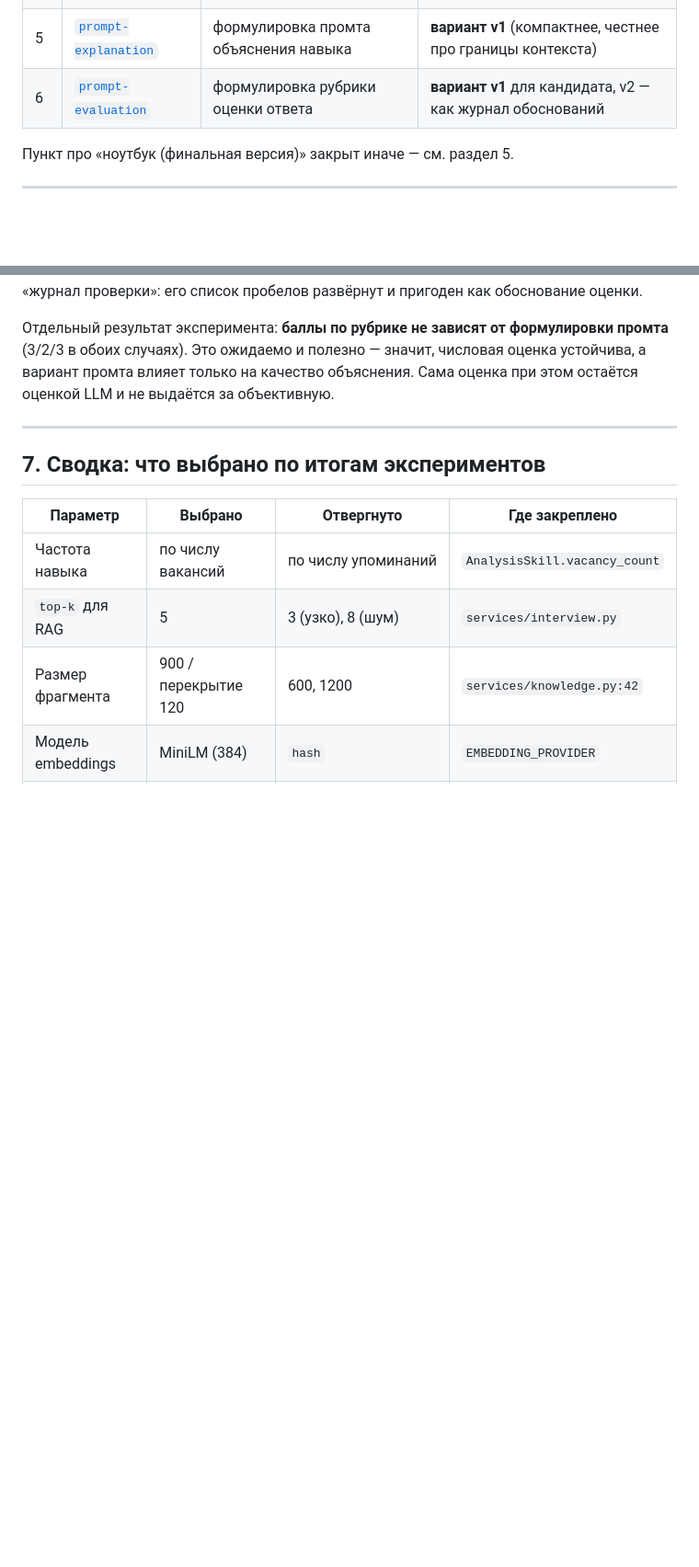
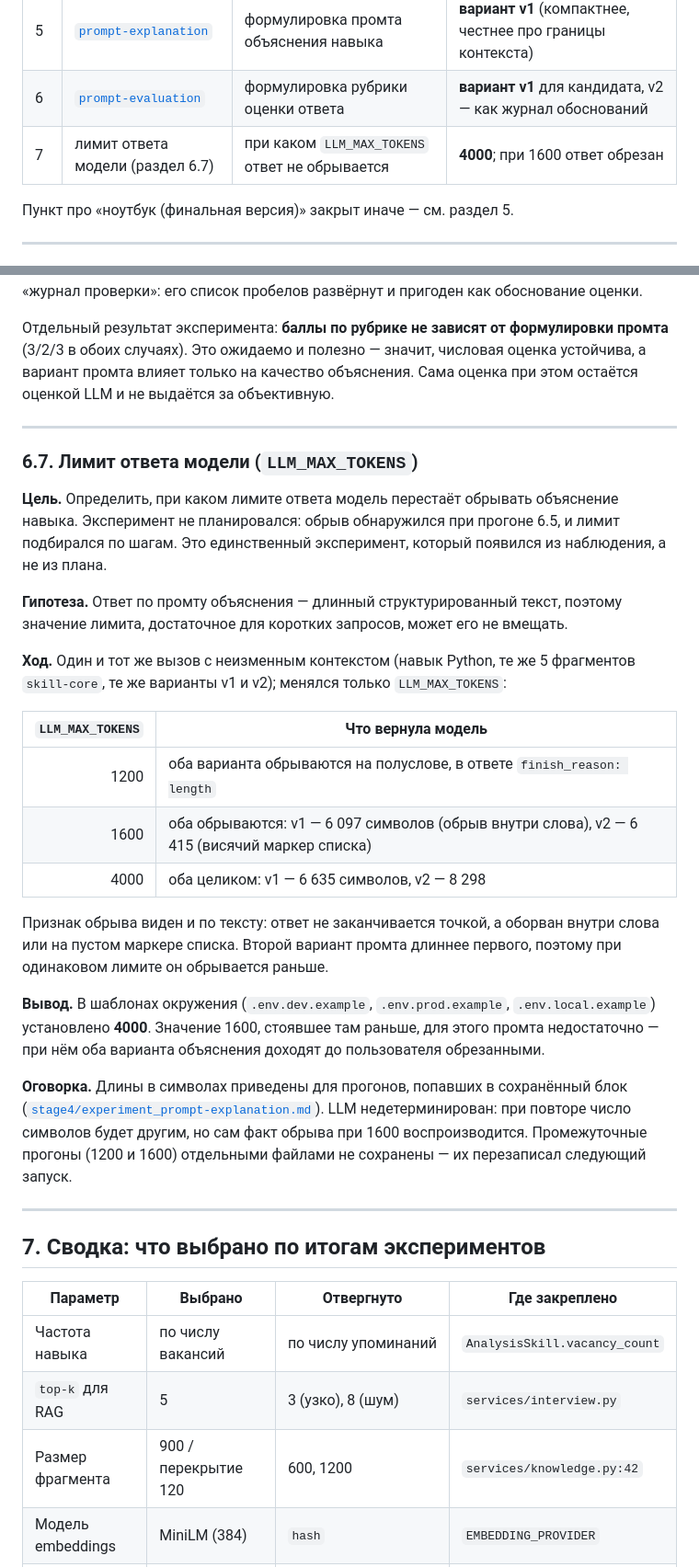
Before and after one commit to Beluncho/HH_Django, a Markdown page: docs/stage4_report.md, 2 parts joined by grey strips. Shown at 92% size. GitHub-like rendering; blank space fills up the shorter version.

Commit message:
docs(candidate_trainer): замер лимита токенов как отдельный эксперимент
Подбор LLM_MAX_TOKENS был наблюдением при прогоне 6.5 и раньше лежал одной
строкой в разделе «Ограничения». Вынесен в раздел 6.7 с таблицей трёх
замеров (1200 / 1600 / 4000) и оговоркой о недетерминизме LLM.

Co-Authored-By: Claude Code <noreply@anthropic.com>

```diff
--- a/docs/stage4_report.md
+++ b/docs/stage4_report.md
@@ -20,6 +20,7 @@
 | 4 | [`embedding`](stage4/experiment_embedding.md) | какая модель векторов лучше ранжирует | **sentence-transformers MiniLM**, не hash |
 | 5 | [`prompt-explanation`](stage4/experiment_prompt-explanation.md) | формулировка промта объяснения навыка | **вариант v1** (компактнее, честнее про границы контекста) |
 | 6 | [`prompt-evaluation`](stage4/experiment_prompt-evaluation.md) | формулировка рубрики оценки ответа | **вариант v1** для кандидата, v2 — как журнал обоснований |
+| 7 | лимит ответа модели (раздел 6.7) | при каком `LLM_MAX_TOKENS` ответ не обрывается | **4000**; при 1600 ответ обрезан |
 
 Пункт про «ноутбук (финальная версия)» закрыт иначе — см. раздел 5.
 
@@ -383,6 +384,40 @@ LLM и не выдаётся за объективную.
 
 ---
 
+### 6.7. Лимит ответа модели (`LLM_MAX_TOKENS`)
+
+**Цель.** Определить, при каком лимите ответа модель перестаёт обрывать объяснение навыка.
+Эксперимент не планировался: обрыв обнаружился при прогоне 6.5, и лимит подбирался по шагам.
+Это единственный эксперимент, который появился из наблюдения, а не из плана.
+
+**Гипотеза.** Ответ по промту объяснения — длинный структурированный текст, поэтому
+значение лимита, достаточное для коротких запросов, может его не вмещать.
+
+**Ход.** Один и тот же вызов с неизменным контекстом (навык Python, те же 5 фрагментов
+`skill-core`, те же варианты v1 и v2); менялся только `LLM_MAX_TOKENS`:
+
+| `LLM_MAX_TOKENS` | Что вернула модель |
+|---:|---|
+| 1200 | оба варианта обрываются на полуслове, в ответе `finish_reason: length` |
+| 1600 | оба обрываются: v1 — 6 097 символов (обрыв внутри слова), v2 — 6 415 (висячий маркер списка) |
+| 4000 | оба целиком: v1 — 6 635 символов, v2 — 8 298 |
+
+Признак обрыва виден и по тексту: ответ не заканчивается точкой, а оборван внутри слова или
+на пустом маркере списка. Второй вариант промта длиннее первого, поэтому при одинаковом
+лимите он обрывается раньше.
+
+**Вывод.** В шаблонах окружения (`.env.dev.example`, `.env.prod.example`,
+`.env.local.example`) установлено **4000**. Значение 1600, стоявшее там раньше, для этого
+промта недостаточно — при нём оба варианта объяснения доходят до пользователя обрезанными.
+
+**Оговорка.** Длины в символах приведены для прогонов, попавших в сохранённый блок
+([`stage4/experiment_prompt-explanation.md`](stage4/experiment_prompt-explanation.md)).
+LLM недетерминирован: при повторе число символов будет другим, но сам факт обрыва при 1600
+воспроизводится. Промежуточные прогоны (1200 и 1600) отдельными файлами не сохранены — их
+перезаписал следующий запуск.
+
+---
+
 ## 7. Сводка: что выбрано по итогам экспериментов
 
 | Параметр | Выбрано | Отвергнуто | Где закреплено |
```
Also changed, not shown: other parts of docs/stage4_report.md (+4 -2 lines).
